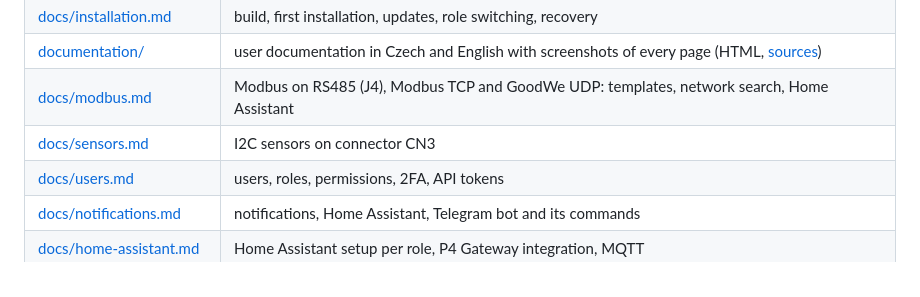
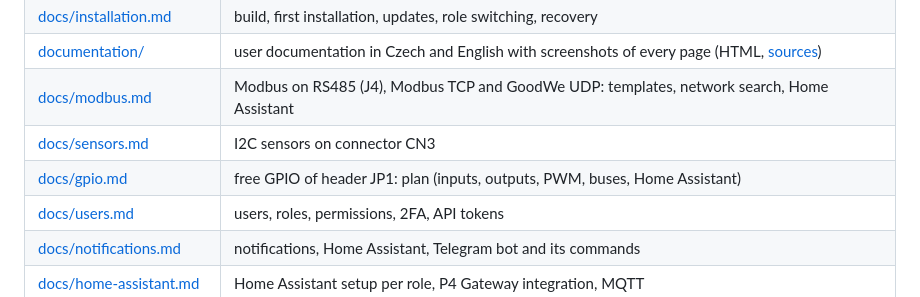
Before and after one commit to KinDR007/jc-esp32p4-ha-gateway, a Markdown page: README.md, the part around the change. GitHub-like rendering.

Commit message:
Plan: free GPIO of JP1 controlled from the gateway and Home Assistant
Co-Authored-By: Claude Opus 5.5 <noreply@anthropic.com>

```diff
--- a/README.md
+++ b/README.md
@@ -41,6 +41,7 @@ Native integration **P4 Gateway** (HACS, no MQTT broker needed): see
 | [documentation/](https://kindr007.github.io/jc-esp32p4-ha-gateway/) | user documentation in Czech and English with screenshots of every page (HTML, [sources](documentation/)) |
 | [docs/modbus.md](docs/modbus.md) | Modbus on RS485 (J4), Modbus TCP and GoodWe UDP: templates, network search, Home Assistant |
 | [docs/sensors.md](docs/sensors.md) | I2C sensors on connector CN3 |
+| [docs/gpio.md](docs/gpio.md) | free GPIO of header JP1: plan (inputs, outputs, PWM, buses, Home Assistant) |
 | [docs/users.md](docs/users.md) | users, roles, permissions, 2FA, API tokens |
 | [docs/notifications.md](docs/notifications.md) | notifications, Home Assistant, Telegram bot and its commands |
 | [docs/home-assistant.md](docs/home-assistant.md) | Home Assistant setup per role, P4 Gateway integration, MQTT |
```
Also changed, not shown: TODO.md (+8 -0 lines), docs/gpio.md (added, +75 -0 lines).
